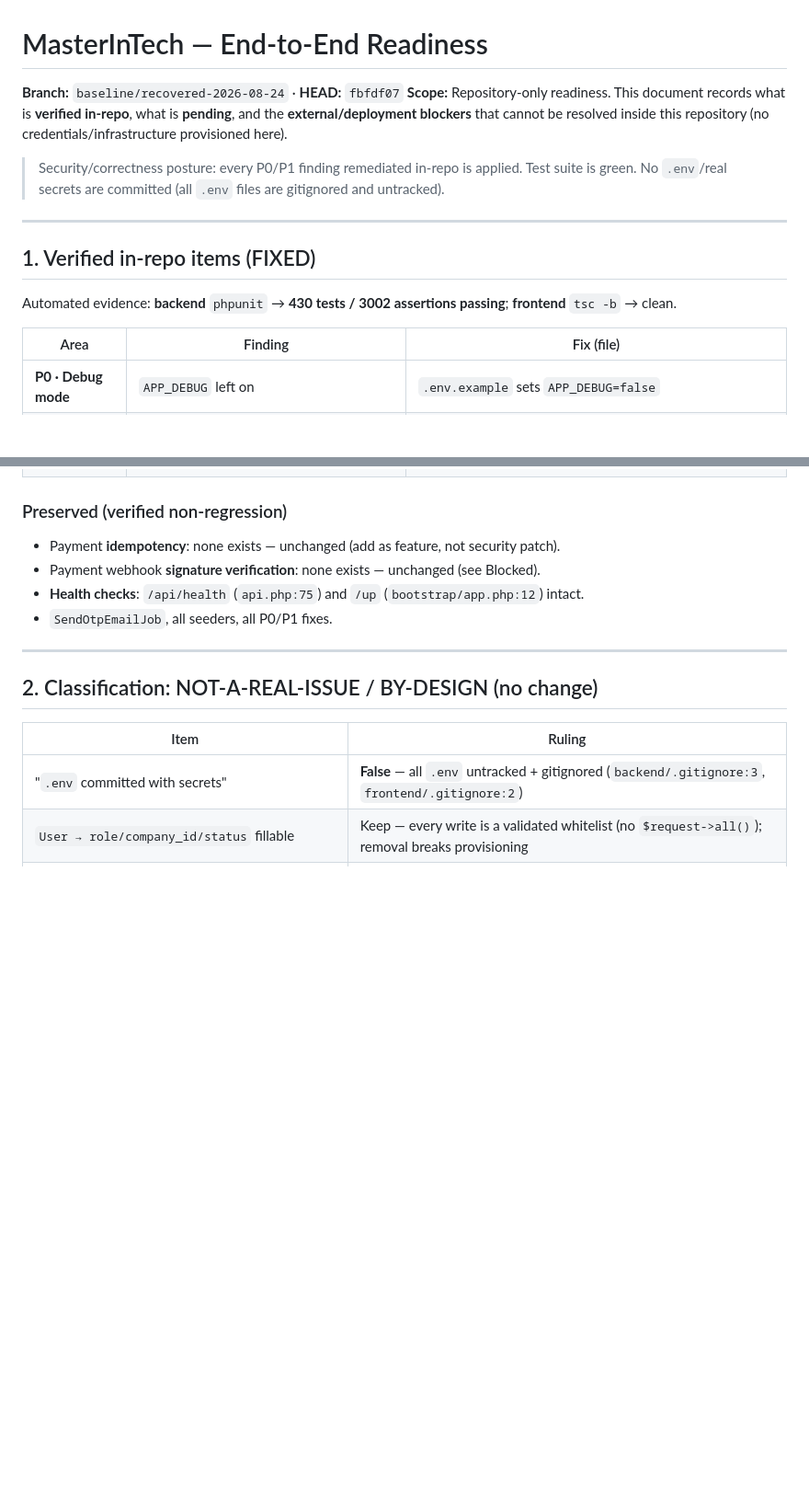
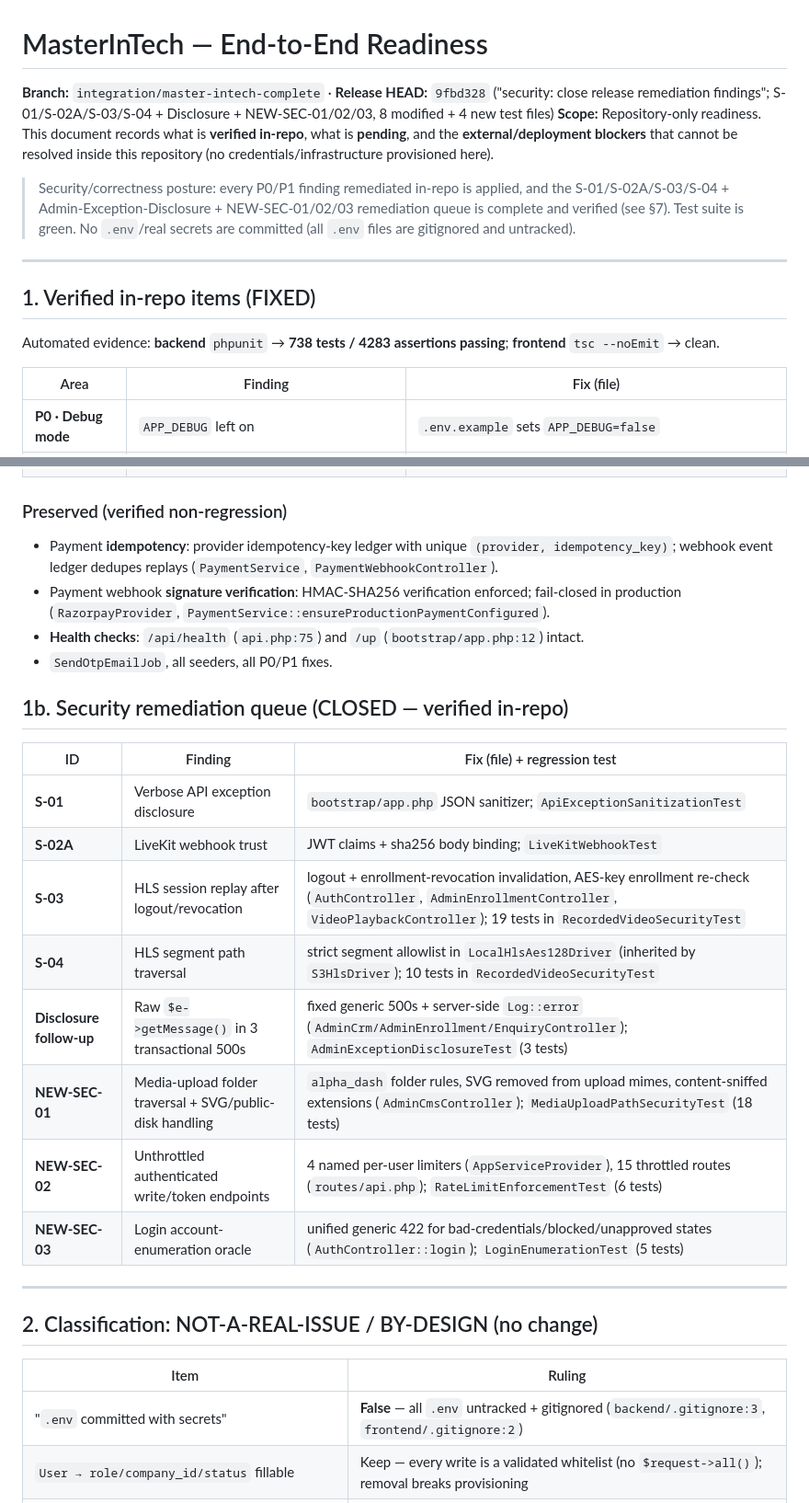
Before and after one commit to Venkatesh9347/master-in-tech, a Markdown page: READINESS.md, 2 parts joined by grey strips. Shown at 92% size. Drawn GitHub-style; blank space fills up the shorter version.

Commit message:
docs: refresh READINESS.md for release candidate (branch, suite baseline, closed-findings queue)

```diff
--- a/READINESS.md
+++ b/READINESS.md
@@ -1,15 +1,15 @@
 # MasterInTech — End-to-End Readiness
 
-**Branch:** `baseline/recovered-2026-08-24` · **HEAD:** `fbfdf07`
+**Branch:** `integration/master-intech-complete` · **Release HEAD:** `9fbd328` ("security: close release remediation findings"; S-01/S-02A/S-03/S-04 + Disclosure + NEW-SEC-01/02/03, 8 modified + 4 new test files)
 **Scope:** Repository-only readiness. This document records what is **verified in-repo**, what is **pending**, and the **external/deployment blockers** that cannot be resolved inside this repository (no credentials/infrastructure provisioned here).
 
-> Security/correctness posture: every P0/P1 finding remediated in-repo is applied. Test suite is green. No `.env`/real secrets are committed (all `.env` files are gitignored and untracked).
+> Security/correctness posture: every P0/P1 finding remediated in-repo is applied, and the S-01/S-02A/S-03/S-04 + Admin-Exception-Disclosure + NEW-SEC-01/02/03 remediation queue is complete and verified (see §7). Test suite is green. No `.env`/real secrets are committed (all `.env` files are gitignored and untracked).
 
 ---
 
 ## 1. Verified in-repo items (FIXED)
 
-Automated evidence: **backend** `phpunit` → **430 tests / 3002 assertions passing**; **frontend** `tsc -b` → clean.
+Automated evidence: **backend** `phpunit` → **738 tests / 4283 assertions passing**; **frontend** `tsc --noEmit` → clean.
 
 | Area | Finding | Fix (file) |
 |------|---------|-----------|
@@ -39,10 +39,23 @@ Automated evidence: **backend** `phpunit` → **430 tests / 3002 assertions pass
 | **Weak admin-set password** | `enroll()` accepted `min:6` + redundant weak-password list | `EnquiryController` → `min:8`, deduped/expanded deny-list |
 
 ### Preserved (verified non-regression)
-- Payment **idempotency**: none exists — unchanged (add as feature, not security patch).
-- Payment webhook **signature verification**: none exists — unchanged (see Blocked).
+- Payment **idempotency**: provider idempotency-key ledger with unique `(provider, idempotency_key)`; webhook event ledger dedupes replays (`PaymentService`, `PaymentWebhookController`).
+- Payment webhook **signature verification**: HMAC-SHA256 verification enforced; fail-closed in production (`RazorpayProvider`, `PaymentService::ensureProductionPaymentConfigured`).
 - **Health checks**: `/api/health` (`api.php:75`) and `/up` (`bootstrap/app.php:12`) intact.
 - `SendOtpEmailJob`, all seeders, all P0/P1 fixes.
+
+## 1b. Security remediation queue (CLOSED — verified in-repo)
+
+| ID | Finding | Fix (file) + regression test |
+|----|---------|------------------------------|
+| **S-01** | Verbose API exception disclosure | `bootstrap/app.php` JSON sanitizer; `ApiExceptionSanitizationTest` |
+| **S-02A** | LiveKit webhook trust | JWT claims + sha256 body binding; `LiveKitWebhookTest` |
+| **S-03** | HLS session replay after logout/revocation | logout + enrollment-revocation invalidation, AES-key enrollment re-check (`AuthController`, `AdminEnrollmentController`, `VideoPlaybackController`); 19 tests in `RecordedVideoSecurityTest` |
+| **S-04** | HLS segment path traversal | strict segment allowlist in `LocalHlsAes128Driver` (inherited by `S3HlsDriver`); 10 tests in `RecordedVideoSecurityTest` |
+| **Disclosure follow-up** | Raw `$e->getMessage()` in 3 transactional 500s | fixed generic 500s + server-side `Log::error` (`AdminCrm/AdminEnrollment/EnquiryController`); `AdminExceptionDisclosureTest` (3 tests) |
+| **NEW-SEC-01** | Media-upload folder traversal + SVG/public-disk handling | `alpha_dash` folder rules, SVG removed from upload mimes, content-sniffed extensions (`AdminCmsController`); `MediaUploadPathSecurityTest` (18 tests) |
+| **NEW-SEC-02** | Unthrottled authenticated write/token endpoints | 4 named per-user limiters (`AppServiceProvider`), 15 throttled routes (`routes/api.php`); `RateLimitEnforcementTest` (6 tests) |
+| **NEW-SEC-03** | Login account-enumeration oracle | unified generic 422 for bad-credentials/blocked/unapproved states (`AuthController::login`); `LoginEnumerationTest` (5 tests) |
 
 ---
 
```
Also changed, not shown: other parts of READINESS.md (+3 -3 lines).
